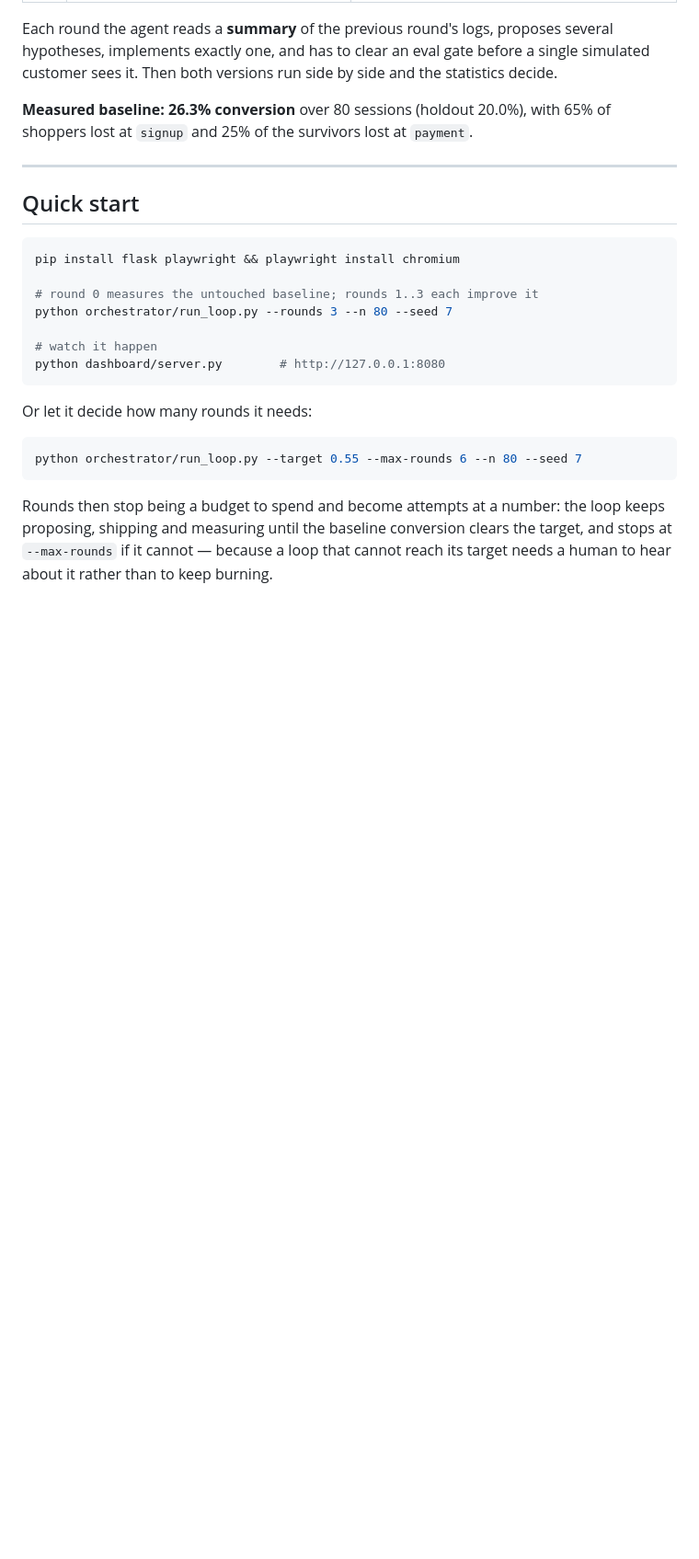
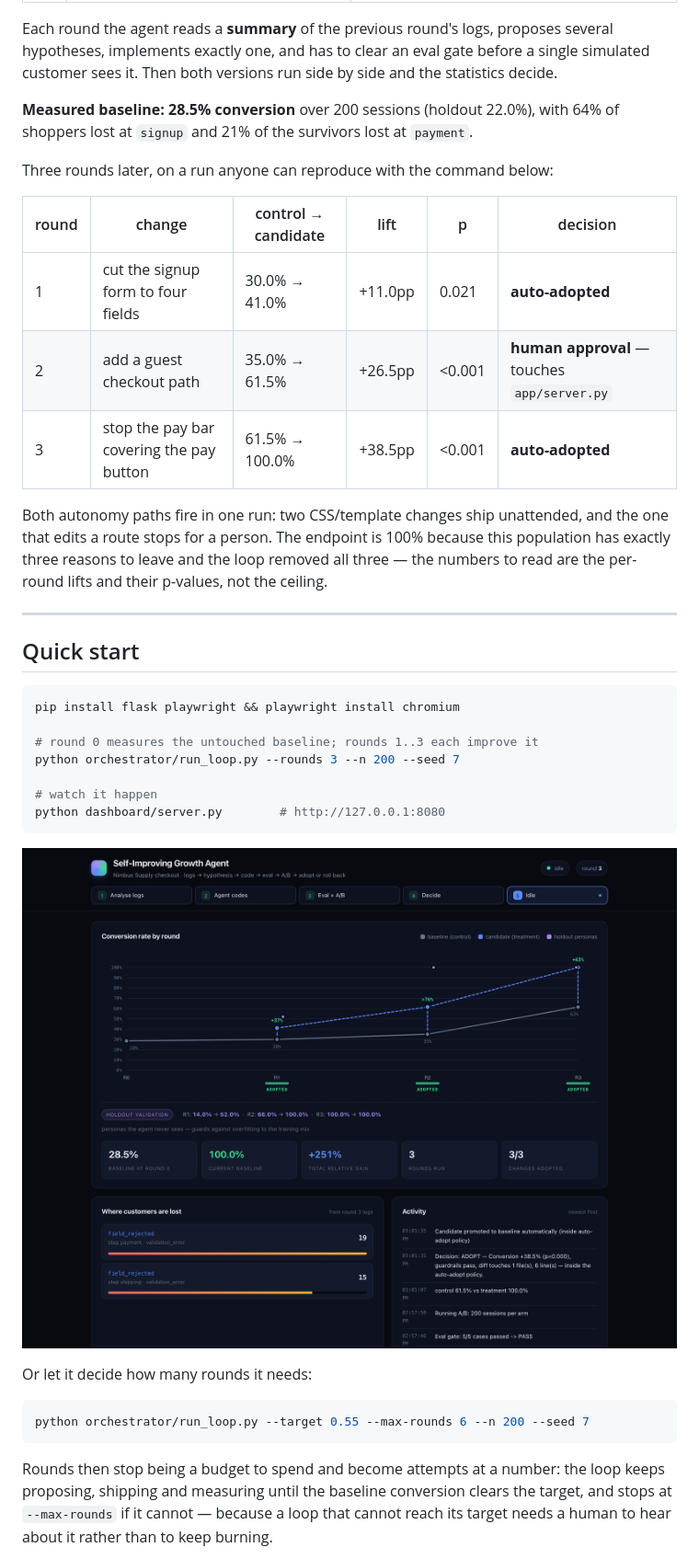
Before and after one commit to bz02/production-rsi, a Markdown page: README.md, the part around one of its changes. Shown at 92% size. GitHub-like rendering; pictures changed too: docs/dashboard.png (added); blank space fills up the shorter version.

````diff
--- a/README.md
+++ b/README.md
@@ -32,8 +32,21 @@ several hypotheses, implements exactly one, and has to clear an eval gate before
 single simulated customer sees it. Then both versions run side by side and the
 statistics decide.
 
-**Measured baseline: 26.3% conversion** over 80 sessions (holdout 20.0%), with 65%
-of shoppers lost at `signup` and 25% of the survivors lost at `payment`.
+**Measured baseline: 28.5% conversion** over 200 sessions (holdout 22.0%), with 64%
+of shoppers lost at `signup` and 21% of the survivors lost at `payment`.
+
+Three rounds later, on a run anyone can reproduce with the command below:
+
+| round | change | control → candidate | lift | p | decision |
+|---|---|---|---|---|---|
+| 1 | cut the signup form to four fields | 30.0% → 41.0% | +11.0pp | 0.021 | **auto-adopted** |
+| 2 | add a guest checkout path | 35.0% → 61.5% | +26.5pp | <0.001 | **human approval** — touches `app/server.py` |
+| 3 | stop the pay bar covering the pay button | 61.5% → 100.0% | +38.5pp | <0.001 | **auto-adopted** |
+
+Both autonomy paths fire in one run: two CSS/template changes ship unattended, and
+the one that edits a route stops for a person. The endpoint is 100% because this
+population has exactly three reasons to leave and the loop removed all three — the
+numbers to read are the per-round lifts and their p-values, not the ceiling.
 
 ---
 
@@ -43,16 +56,18 @@ of shoppers lost at `signup` and 25% of the survivors lost at `payment`.
 pip install flask playwright && playwright install chromium
 
 # round 0 measures the untouched baseline; rounds 1..3 each improve it
-python orchestrator/run_loop.py --rounds 3 --n 80 --seed 7
+python orchestrator/run_loop.py --rounds 3 --n 200 --seed 7
 
 # watch it happen
 python dashboard/server.py        # http://127.0.0.1:8080
 ```
 
+![The dashboard after a three-round run](docs/dashboard.png)
+
 Or let it decide how many rounds it needs:
 
 ```bash
-python orchestrator/run_loop.py --target 0.55 --max-rounds 6 --n 80 --seed 7
+python orchestrator/run_loop.py --target 0.55 --max-rounds 6 --n 200 --seed 7
 ```
 
 Rounds then stop being a budget to spend and become attempts at a number: the loop
````
Also changed, not shown: other parts of README.md (+19 -4 lines), 10 other files.
